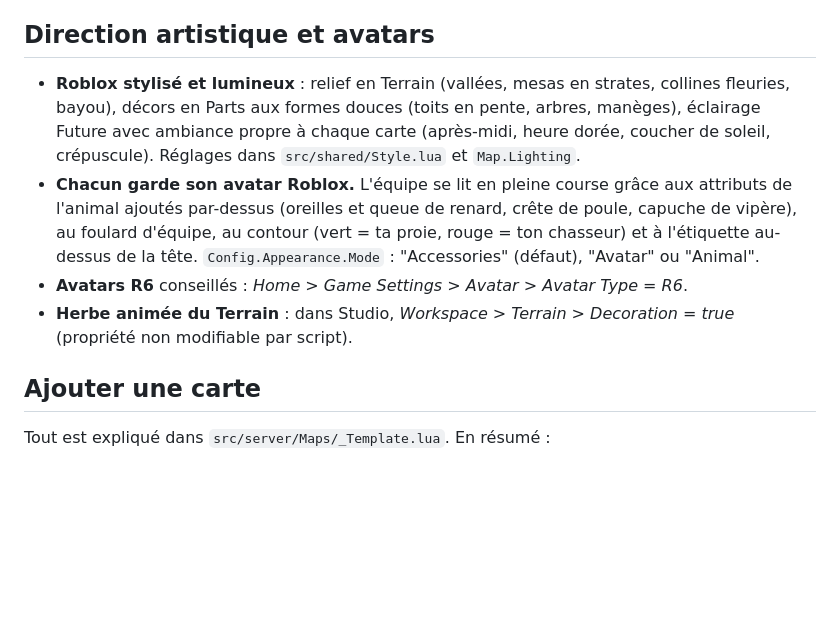
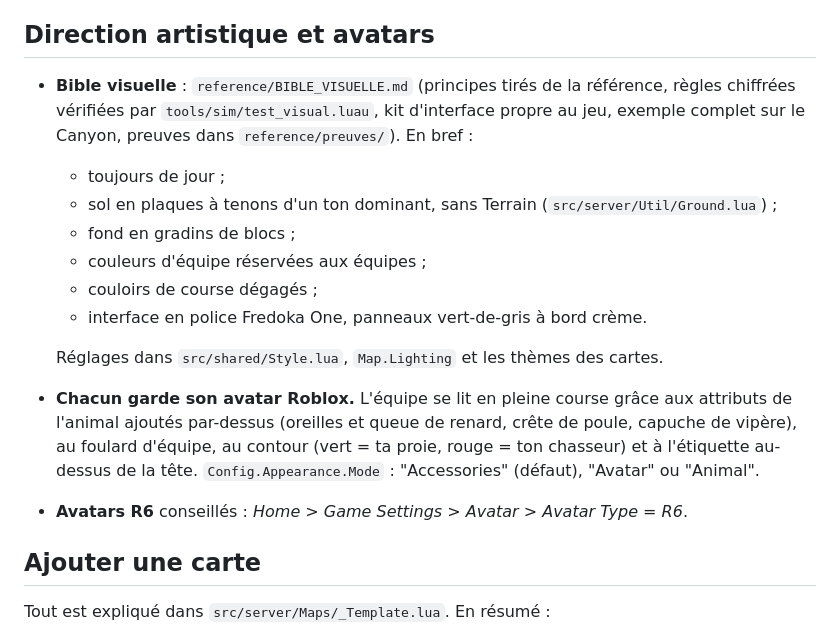
Before and after one commit to spro78/carte-visite, a Markdown page: README.md, the part around the change. Rendered like a GitHub page; blank space fills up the shorter version.

```diff
--- a/README.md
+++ b/README.md
@@ -104,19 +104,24 @@ dans la fenêtre *Output* de Studio.
 
 ## Direction artistique et avatars
 
-- **Roblox stylisé et lumineux** : relief en Terrain (vallées, mesas en strates,
-  collines fleuries, bayou), décors en Parts aux formes douces (toits en pente,
-  arbres, manèges), éclairage Future avec ambiance propre à chaque carte
-  (après-midi, heure dorée, coucher de soleil, crépuscule). Réglages dans
-  `src/shared/Style.lua` et `Map.Lighting`.
+- **Bible visuelle** : `reference/BIBLE_VISUELLE.md` (principes tirés de la
+  référence, règles chiffrées vérifiées par `tools/sim/test_visual.luau`, kit
+  d'interface propre au jeu, exemple complet sur le Canyon, preuves dans
+  `reference/preuves/`). En bref :
+  - toujours de jour ;
+  - sol en plaques à tenons d'un ton dominant, sans Terrain (`src/server/Util/Ground.lua`) ;
+  - fond en gradins de blocs ;
+  - couleurs d'équipe réservées aux équipes ;
+  - couloirs de course dégagés ;
+  - interface en police Fredoka One, panneaux vert-de-gris à bord crème.
+
+  Réglages dans `src/shared/Style.lua`, `Map.Lighting` et les thèmes des cartes.
 - **Chacun garde son avatar Roblox.** L'équipe se lit en pleine course grâce aux
   attributs de l'animal ajoutés par-dessus (oreilles et queue de renard, crête de
   poule, capuche de vipère), au foulard d'équipe, au contour (vert = ta proie,
   rouge = ton chasseur) et à l'étiquette au-dessus de la tête.
   `Config.Appearance.Mode` : "Accessories" (défaut), "Avatar" ou "Animal".
 - **Avatars R6** conseillés : *Home > Game Settings > Avatar > Avatar Type = R6*.
-- **Herbe animée du Terrain** : dans Studio, *Workspace > Terrain > Decoration = true*
-  (propriété non modifiable par script).
 
 ## Ajouter une carte
 
```
Also changed, not shown: AGENTS.md (added, +80 -0 lines), CLAUDE.md (added, +16 -0 lines).
